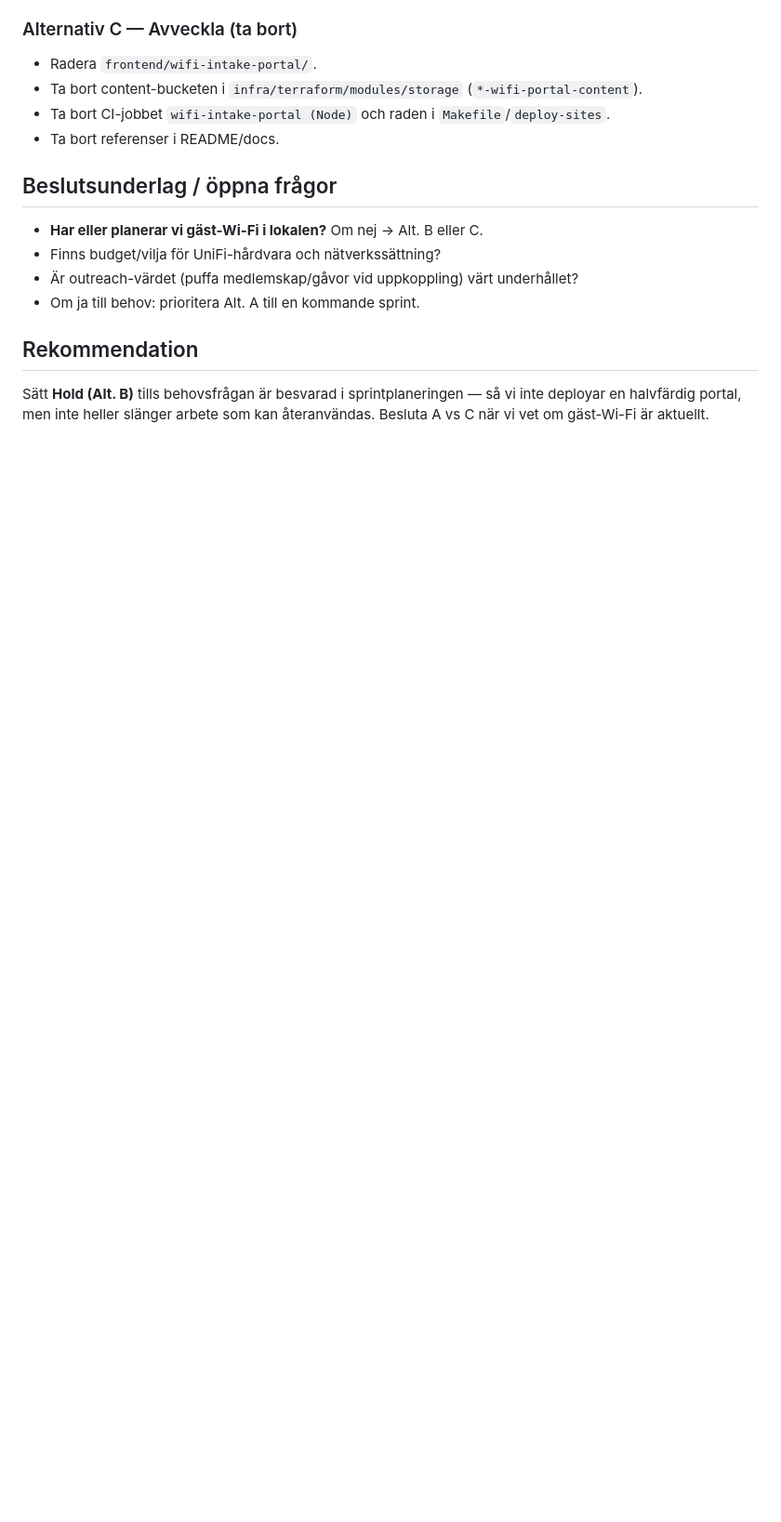
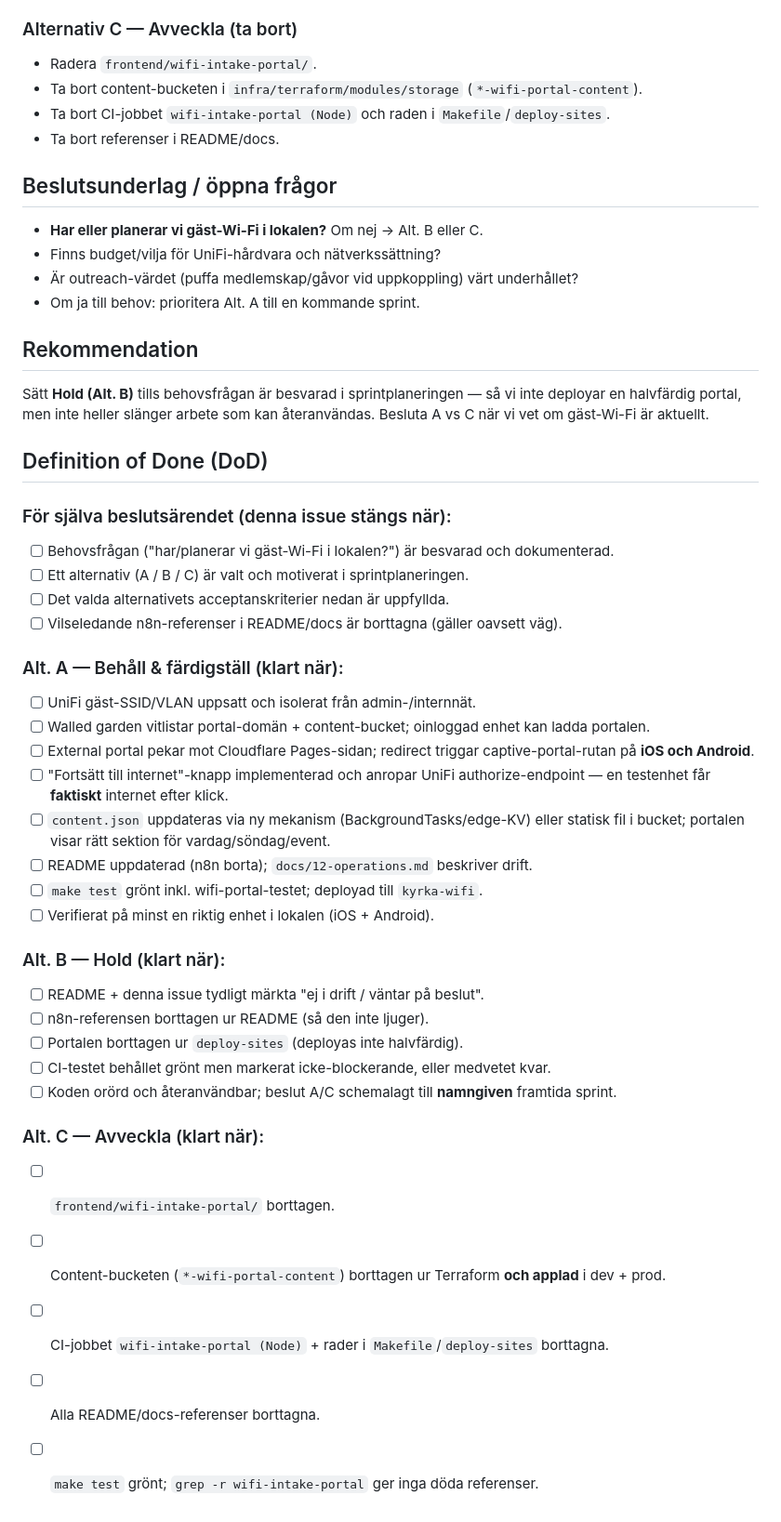
Before and after one commit to Compuute/kyrk-projekt, a Markdown page: .github/backlog/issue-wifi-captive-portal.md, the part around the change. Shown at 93% size. GitHub-like rendering; blank space fills up the shorter version.

Commit message:
docs(backlog): add Definition of Done to Wi-Fi portal issue
DoD for the decision itself plus per-option acceptance criteria (A keep &
finish / B hold / C remove) so 'done' is checkable whichever path is chosen.

```diff
--- a/.github/backlog/issue-wifi-captive-portal.md
+++ b/.github/backlog/issue-wifi-captive-portal.md
@@ -92,3 +92,35 @@ Arbetsmoment om vi går vidare:
 Sätt **Hold (Alt. B)** tills behovsfrågan är besvarad i sprintplaneringen — så
 vi inte deployar en halvfärdig portal, men inte heller slänger arbete som kan
 återanvändas. Besluta A vs C när vi vet om gäst-Wi-Fi är aktuellt.
+
+## Definition of Done (DoD)
+
+### För själva beslutsärendet (denna issue stängs när):
+- [ ] Behovsfrågan ("har/planerar vi gäst-Wi-Fi i lokalen?") är besvarad och dokumenterad.
+- [ ] Ett alternativ (A / B / C) är valt och motiverat i sprintplaneringen.
+- [ ] Det valda alternativets acceptanskriterier nedan är uppfyllda.
+- [ ] Vilseledande n8n-referenser i README/docs är borttagna (gäller oavsett väg).
+
+### Alt. A — Behåll & färdigställ (klart när):
+- [ ] UniFi gäst-SSID/VLAN uppsatt och isolerat från admin-/internnät.
+- [ ] Walled garden vitlistar portal-domän + content-bucket; oinloggad enhet kan ladda portalen.
+- [ ] External portal pekar mot Cloudflare Pages-sidan; redirect triggar captive-portal-rutan på **iOS och Android**.
+- [ ] "Fortsätt till internet"-knapp implementerad och anropar UniFi authorize-endpoint — en testenhet får **faktiskt** internet efter klick.
+- [ ] `content.json` uppdateras via ny mekanism (BackgroundTasks/edge-KV) eller statisk fil i bucket; portalen visar rätt sektion för vardag/söndag/event.
+- [ ] README uppdaterad (n8n borta); `docs/12-operations.md` beskriver drift.
+- [ ] `make test` grönt inkl. wifi-portal-testet; deployad till `kyrka-wifi`.
+- [ ] Verifierat på minst en riktig enhet i lokalen (iOS + Android).
+
+### Alt. B — Hold (klart när):
+- [ ] README + denna issue tydligt märkta "ej i drift / väntar på beslut".
+- [ ] n8n-referensen borttagen ur README (så den inte ljuger).
+- [ ] Portalen borttagen ur `deploy-sites` (deployas inte halvfärdig).
+- [ ] CI-testet behållet grönt men markerat icke-blockerande, eller medvetet kvar.
+- [ ] Koden orörd och återanvändbar; beslut A/C schemalagt till **namngiven** framtida sprint.
+
+### Alt. C — Avveckla (klart när):
+- [ ] `frontend/wifi-intake-portal/` borttagen.
+- [ ] Content-bucketen (`*-wifi-portal-content`) borttagen ur Terraform **och applad** i dev + prod.
+- [ ] CI-jobbet `wifi-intake-portal (Node)` + rader i `Makefile`/`deploy-sites` borttagna.
+- [ ] Alla README/docs-referenser borttagna.
+- [ ] `make test` grönt; `grep -r wifi-intake-portal` ger inga döda referenser.
```
